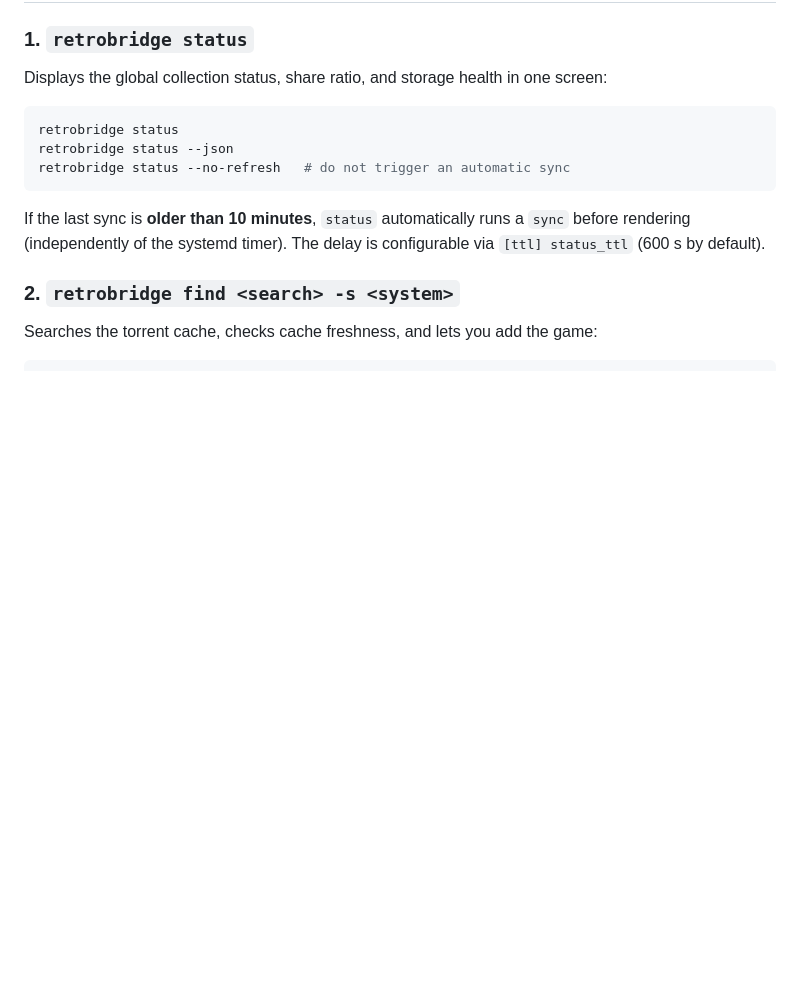
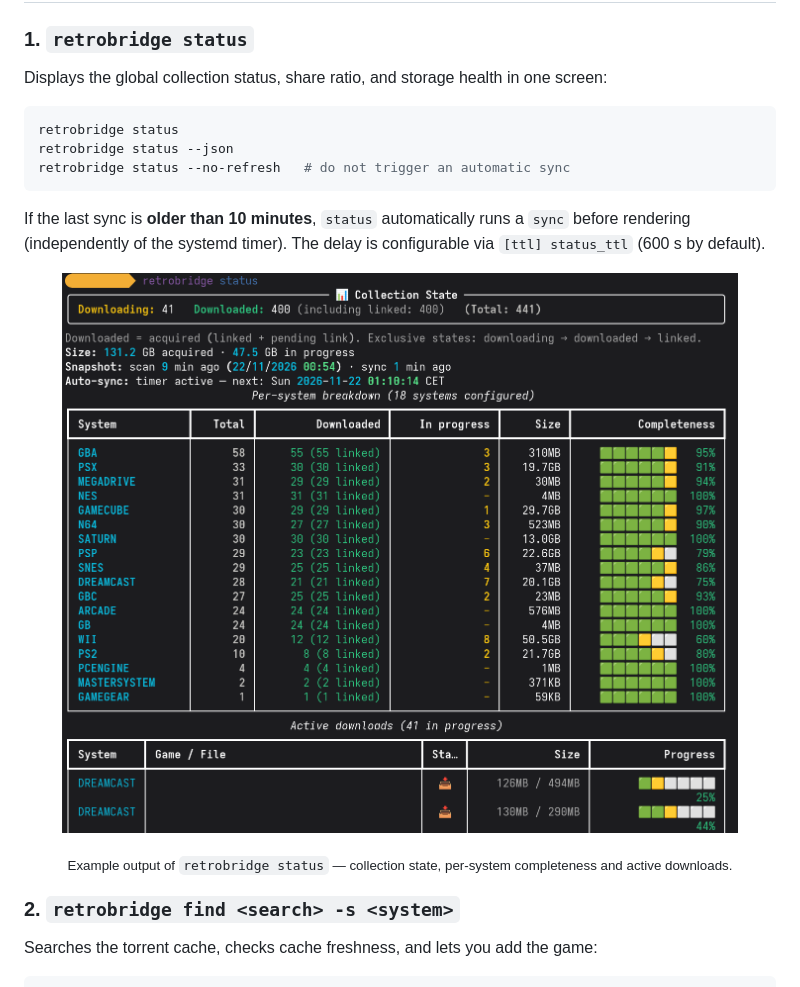
Before and after one commit to ikkan-me/retrobridge, a Markdown page: README.md, the part around one of its changes. Rendered like a GitHub page; pictures changed too: docs/retrobridge-status.png (added); blank space fills up the shorter version.

````diff
--- a/README.md
+++ b/README.md
@@ -78,6 +94,12 @@ retrobridge status --no-refresh   # do not trigger an automatic sync
 ```
 
 If the last sync is **older than 10 minutes**, `status` automatically runs a `sync` before rendering (independently of the systemd timer). The delay is configurable via `[ttl] status_ttl` (600 s by default).
+
+<p align="center">
+  <img src="docs/retrobridge-status.png" alt="Example retrobridge status output: collection state, per-system completeness and active downloads" width="100%">
+</p>
+
+<p align="center"><sub>Example output of <code>retrobridge status</code> — collection state, per-system completeness and active downloads.</sub></p>
 
 ### 2. `retrobridge find <search> -s <system>`
 Searches the torrent cache, checks cache freshness, and lets you add the game:
````
Also changed, not shown: other parts of README.md (+16 -0 lines), docs/retrobridge-flow.png (added), 1 other file.
